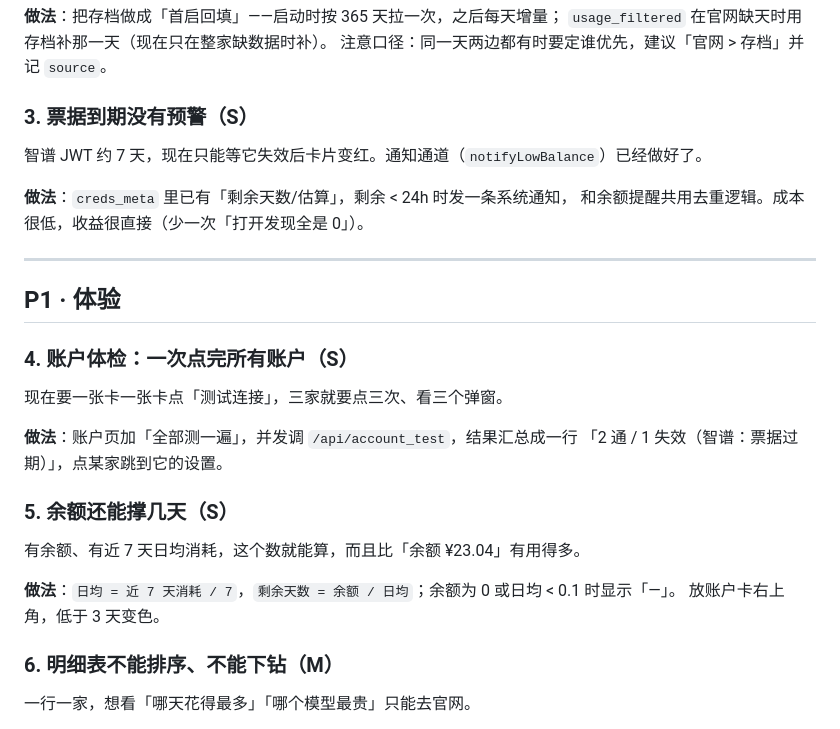
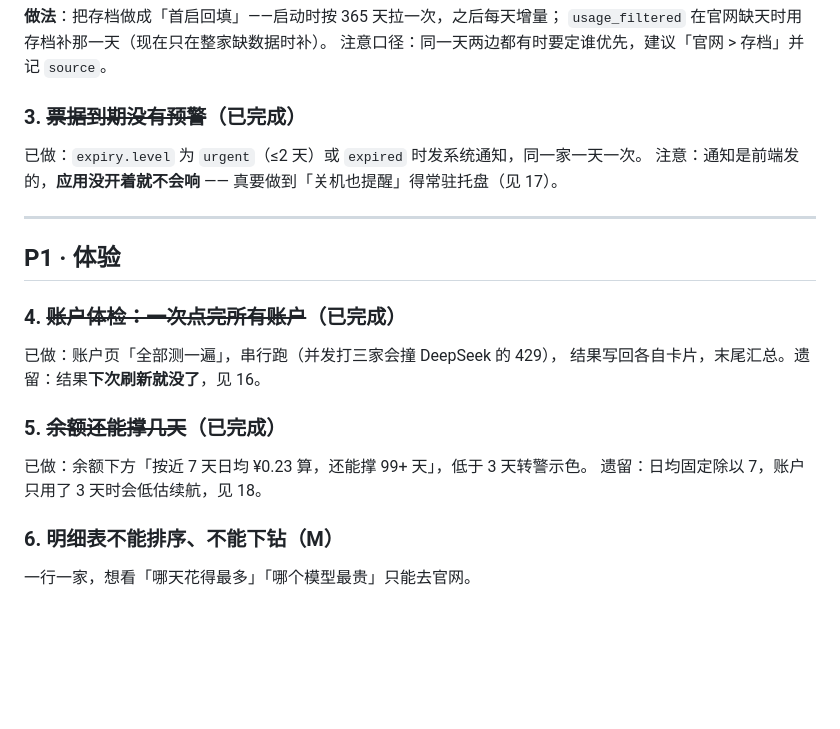
Before and after one commit to shenghuogaogaoshou-source/TokenWatch, a Markdown page: docs/优化清单.md, the part around one of its changes. Rendered like a GitHub page; blank space fills up the shorter version.

```diff
--- a/docs/优化清单.md
+++ b/docs/优化清单.md
@@ -24,27 +24,21 @@ DeepSeek 给 180 天、Kimi 给 30 天、智谱票据一失效就什么都没有
 `usage_filtered` 在官网缺天时用存档补那一天（现在只在整家缺数据时补）。
 注意口径：同一天两边都有时要定谁优先，建议「官网 > 存档」并记 `source`。
 
-### 3. 票据到期没有预警（S）
-智谱 JWT 约 7 天，现在只能等它失效后卡片变红。通知通道（`notifyLowBalance`）已经做好了。
-
-**做法**：`creds_meta` 里已有「剩余天数/估算」，剩余 < 24h 时发一条系统通知，
-和余额提醒共用去重逻辑。成本很低，收益很直接（少一次「打开发现全是 0」）。
+### 3. ~~票据到期没有预警~~（已完成）
+已做：`expiry.level` 为 `urgent`（≤2 天）或 `expired` 时发系统通知，同一家一天一次。
+注意：通知是前端发的，**应用没开着就不会响** —— 真要做到「关机也提醒」得常驻托盘（见 17）。
 
 ---
 
 ## P1 · 体验
 
-### 4. 账户体检：一次点完所有账户（S）
-现在要一张卡一张卡点「测试连接」，三家就要点三次、看三个弹窗。
+### 4. ~~账户体检：一次点完所有账户~~（已完成）
+已做：账户页「全部测一遍」，串行跑（并发打三家会撞 DeepSeek 的 429），
+结果写回各自卡片，末尾汇总。遗留：结果**下次刷新就没了**，见 16。
 
-**做法**：账户页加「全部测一遍」，并发调 `/api/account_test`，结果汇总成一行
-「2 通 / 1 失效（智谱：票据过期）」，点某家跳到它的设置。
-
-### 5. 余额还能撑几天（S）
-有余额、有近 7 天日均消耗，这个数就能算，而且比「余额 ¥23.04」有用得多。
-
-**做法**：`日均 = 近 7 天消耗 / 7`，`剩余天数 = 余额 / 日均`；余额为 0 或日均 < 0.1 时显示「—」。
-放账户卡右上角，低于 3 天变色。
+### 5. ~~余额还能撑几天~~（已完成）
+已做：余额下方「按近 7 天日均 ¥0.23 算，还能撑 99+ 天」，低于 3 天转警示色。
+遗留：日均固定除以 7，账户只用了 3 天时会低估续航，见 18。
 
 ### 6. 明细表不能排序、不能下钻（M）
 一行一家，想看「哪天花得最多」「哪个模型最贵」只能去官网。
```
Also changed, not shown: other parts of docs/优化清单.md (+50 -0 lines).
